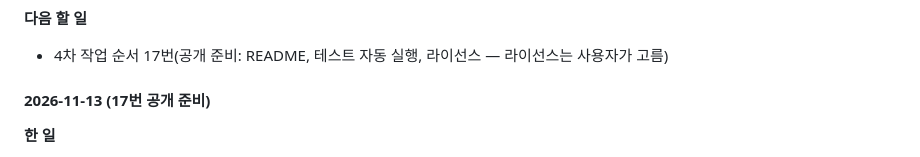
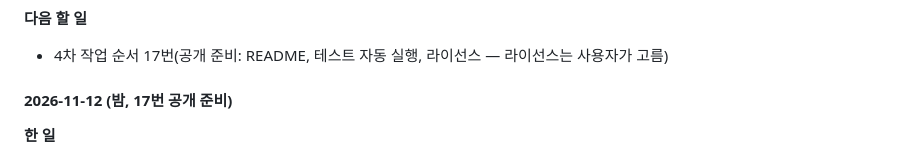
Before and after one commit to mori520/hp-trainer, a Markdown page: CLAUDE.md, the part around one of its changes. Rendered like a GitHub page.

Commit message:
CLAUDE.md: 일지 날짜 바로잡음
Co-Authored-By: Claude Fable 5.2 <noreply@anthropic.com>

```diff
--- a/CLAUDE.md
+++ b/CLAUDE.md
@@ -529,7 +529,7 @@
 **다음 할 일**
 - 4차 작업 순서 17번(공개 준비: README, 테스트 자동 실행, 라이선스 — 라이선스는 사용자가 고름)
 
-#### 2026-11-13 (17번 공개 준비)
+#### 2026-11-12 (밤, 17번 공개 준비)
 **한 일**
 - 라이선스: 사용자가 MIT를 고름 → `LICENSE`(저작권자 mori520), package.json·README에 표시
 - GitHub 테스트 자동 실행: `.github/workflows/test.yml` (main·dev에 push하거나 PR을 열면 `npm test`와 `npm run build`)
```
Also changed, not shown: other parts of CLAUDE.md (+1 -1 lines).
